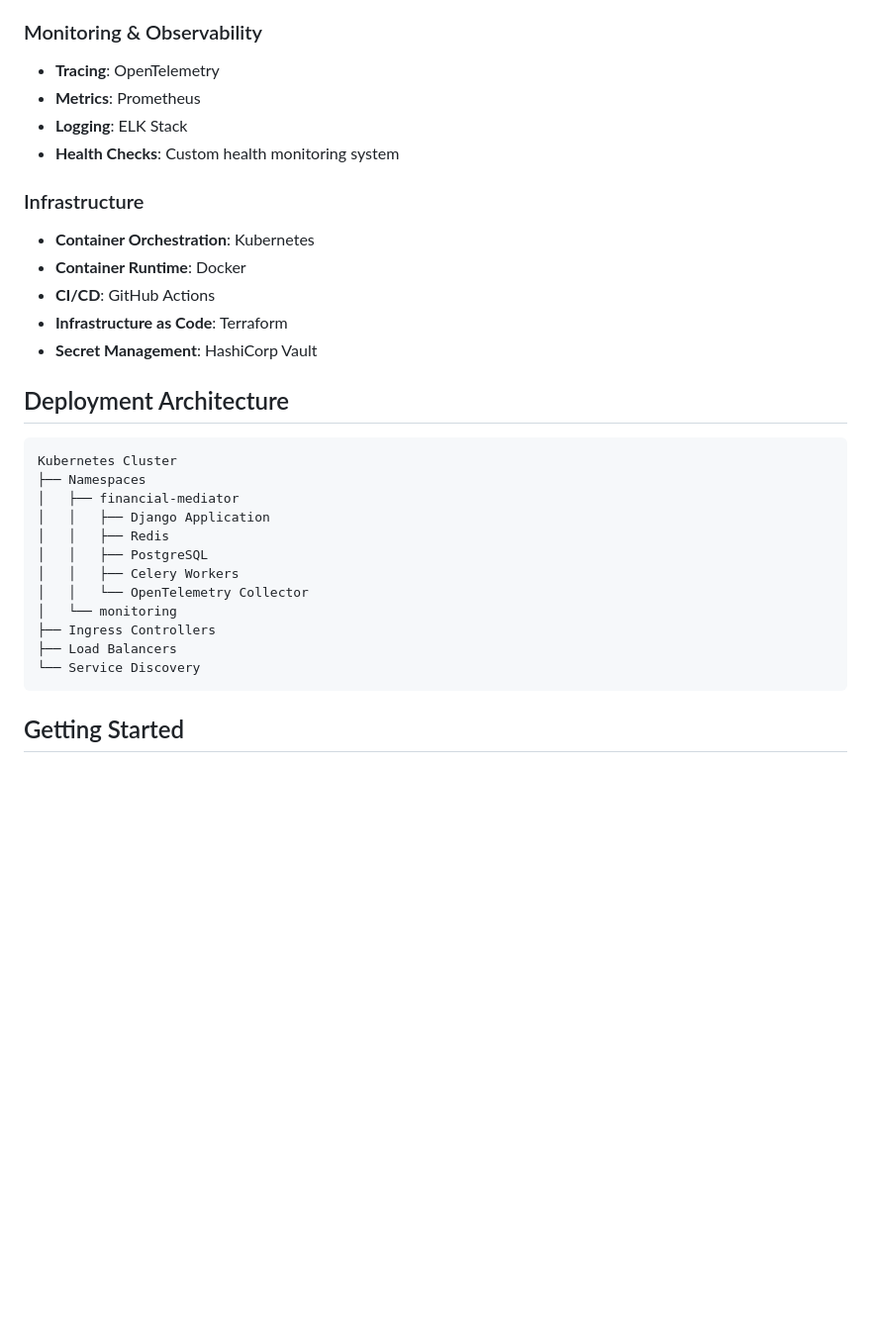
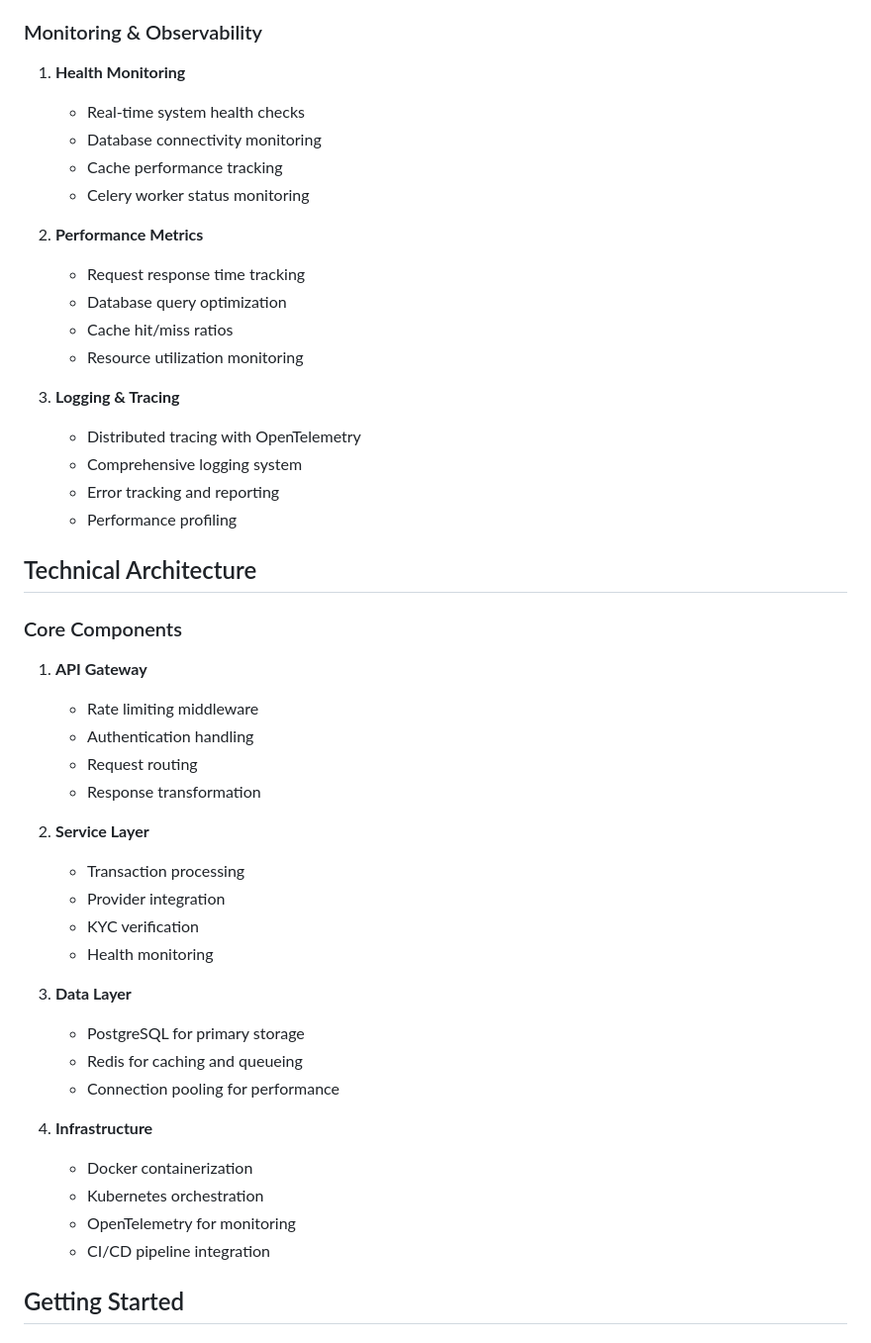
Before and after one commit to khalti-sudip/FinancialMediator, a Markdown page: README.md, the part around one of its changes. Shown at 99% size. GitHub-like rendering; blank space fills up the shorter version.

````diff
--- a/README.md
+++ b/README.md
@@ -77,33 +50,50 @@ FinancialMediator
 
 ### Monitoring & Observability
-- **Tracing**: OpenTelemetry
-- **Metrics**: Prometheus
-- **Logging**: ELK Stack
-- **Health Checks**: Custom health monitoring system
 
-### Infrastructure
-- **Container Orchestration**: Kubernetes
-- **Container Runtime**: Docker
-- **CI/CD**: GitHub Actions
-- **Infrastructure as Code**: Terraform
-- **Secret Management**: HashiCorp Vault
+1. **Health Monitoring**
+   - Real-time system health checks
+   - Database connectivity monitoring
+   - Cache performance tracking
+   - Celery worker status monitoring
 
-## Deployment Architecture
+2. **Performance Metrics**
+   - Request response time tracking
+   - Database query optimization
+   - Cache hit/miss ratios
+   - Resource utilization monitoring
 
-```
-Kubernetes Cluster
-├── Namespaces
-│   ├── financial-mediator
-│   │   ├── Django Application
-│   │   ├── Redis
-│   │   ├── PostgreSQL
-│   │   ├── Celery Workers
-│   │   └── OpenTelemetry Collector
-│   └── monitoring
-├── Ingress Controllers
-├── Load Balancers
-└── Service Discovery
-```
+3. **Logging & Tracing**
+   - Distributed tracing with OpenTelemetry
+   - Comprehensive logging system
+   - Error tracking and reporting
+   - Performance profiling
+
+## Technical Architecture
+
+### Core Components
+
+1. **API Gateway**
+   - Rate limiting middleware
+   - Authentication handling
+   - Request routing
+   - Response transformation
+
+2. **Service Layer**
+   - Transaction processing
+   - Provider integration
+   - KYC verification
+   - Health monitoring
+
+3. **Data Layer**
+   - PostgreSQL for primary storage
+   - Redis for caching and queueing
+   - Connection pooling for performance
+
+4. **Infrastructure**
+   - Docker containerization
+   - Kubernetes orchestration
+   - OpenTelemetry for monitoring
+   - CI/CD pipeline integration
 
 ## Getting Started
 
````
Also changed, not shown: other parts of README.md (+35 -62 lines).
